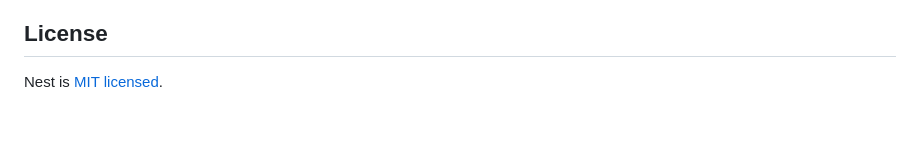
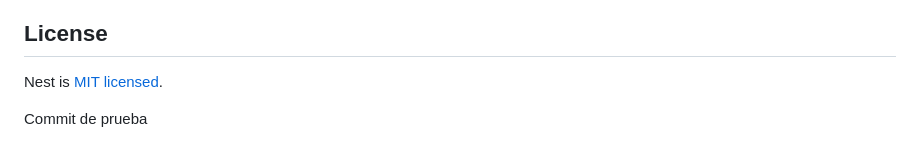
Before and after one commit to Rakkun9/costume_retail_proyect, a Markdown page: constume_retail_back/README.md, the part around the change. Rendered like a GitHub page; blank space fills up the shorter version.

Commit message:
Add test commit message to README

```diff
--- a/constume_retail_back/README.md
+++ b/constume_retail_back/README.md
@@ -96,3 +96,5 @@ Nest is an MIT-licensed open source project. It can grow thanks to the sponsors
 ## License
 
 Nest is [MIT licensed](https://github.com/nestjs/nest/blob/master/LICENSE).
+
+Commit de prueba
```
